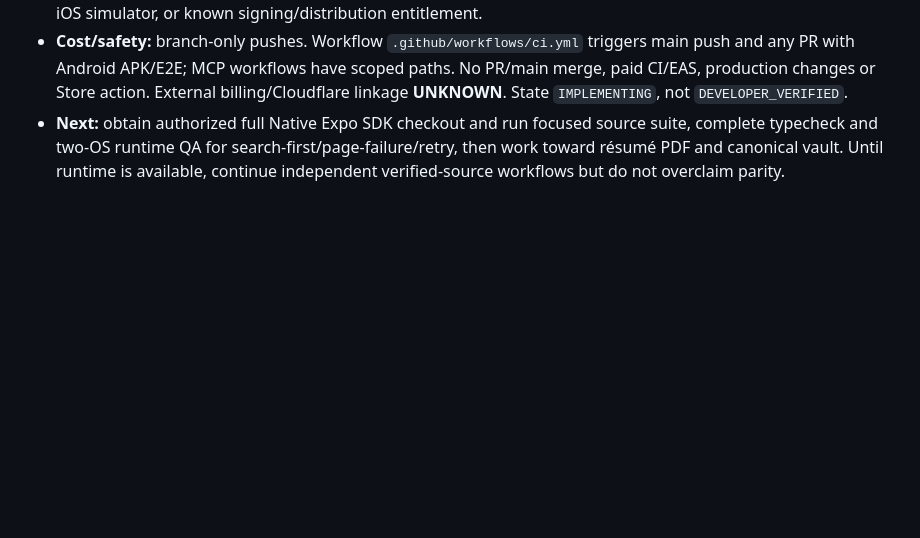
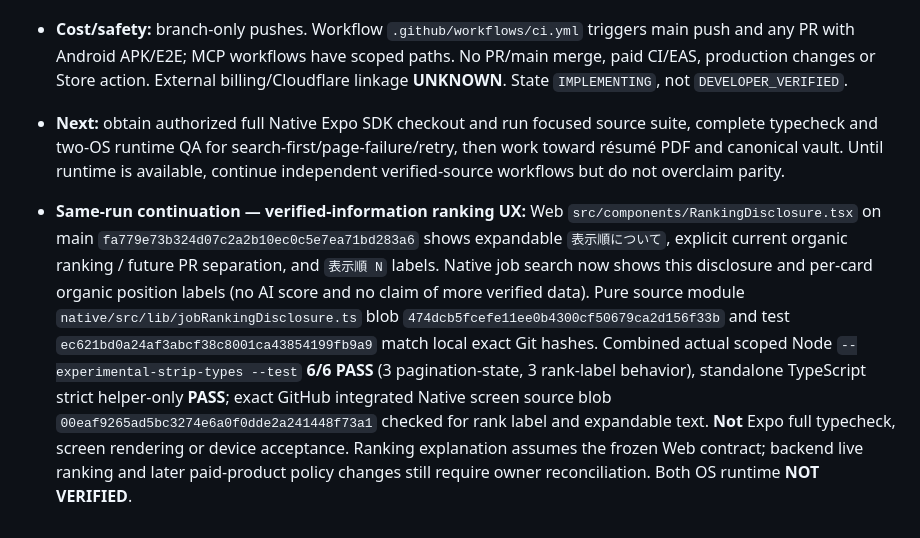
Before and after one commit to workmarketjp-gif/app.hoikucolor-recruit, a Markdown page: native/docs/jobseeker-web-parity-ledger.md, the part around the change. Drawn GitHub-style; blank space fills up the shorter version.

Commit message:
docs(color-native): add Web organic ranking source and scoped evidence to r43 ledger

```diff
--- a/native/docs/jobseeker-web-parity-ledger.md
+++ b/native/docs/jobseeker-web-parity-ledger.md
@@ -441,3 +441,5 @@ Integrate previously preserved `/career` candidate into the checked-out Expo pro
 - **Android:** paginated retry/spot link source IMPLEMENTING; emulator, authenticated canonical RPC readback, screenshots, build/signing **NOT VERIFIED**. **iOS:** same; Xcode/simulator/signing/TestFlight route **NOT VERIFIED**. Both OS visual and private-data acceptance remain open. Runner: Linux, Node/npm and writable local isolated files present; direct git HTTPS blocked by `github.com` DNS; GitHub connector read/write works. No Android SDK, iOS simulator, or known signing/distribution entitlement.
 - **Cost/safety:** branch-only pushes. Workflow `.github/workflows/ci.yml` triggers main push and any PR with Android APK/E2E; MCP workflows have scoped paths. No PR/main merge, paid CI/EAS, production changes or Store action. External billing/Cloudflare linkage **UNKNOWN**. State `IMPLEMENTING`, not `DEVELOPER_VERIFIED`.
 - **Next:** obtain authorized full Native Expo SDK checkout and run focused source suite, complete typecheck and two-OS runtime QA for search-first/page-failure/retry, then work toward résumé PDF and canonical vault. Until runtime is available, continue independent verified-source workflows but do not overclaim parity.
+
+- **Same-run continuation — verified-information ranking UX:** Web `src/components/RankingDisclosure.tsx` on main `fa779e73b324d07c2a2b10ec0c5e7ea71bd283a6` shows expandable `表示順について`, explicit current organic ranking / future PR separation, and `表示順 N` labels. Native job search now shows this disclosure and per-card organic position labels (no AI score and no claim of more verified data). Pure source module `native/src/lib/jobRankingDisclosure.ts` blob `474dcb5fcefe11ee0b4300cf50679ca2d156f33b` and test `ec621bd0a24af3abcf38c8001ca43854199fb9a9` match local exact Git hashes. Combined actual scoped Node `--experimental-strip-types --test` **6/6 PASS** (3 pagination-state, 3 rank-label behavior), standalone TypeScript strict helper-only **PASS**; exact GitHub integrated Native screen source blob `00eaf9265ad5bc3274e6a0f0dde2a241448f73a1` checked for rank label and expandable text. **Not** Expo full typecheck, screen rendering or device acceptance. Ranking explanation assumes the frozen Web contract; backend live ranking and later paid-product policy changes still require owner reconciliation. Both OS runtime **NOT VERIFIED**.
```
